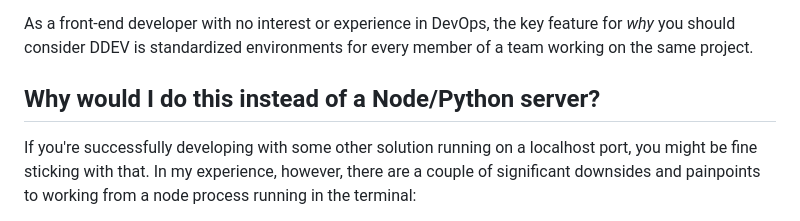
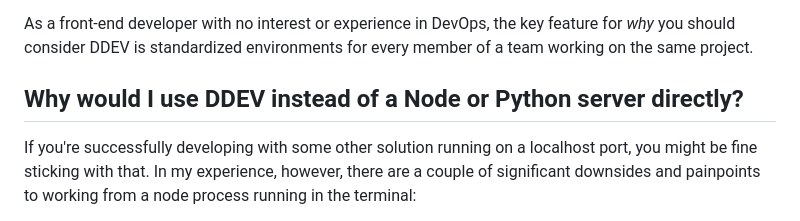
Before and after one commit to andy-blum/andy-blum, a Markdown page: src/articles/2024-01-21_DDEV-for-js.md, the part around the change. Drawn GitHub-style.

Commit message:
Phrasing fix
Co-authored-by: Andrew Berry <andrew@furrypaws.ca>

```diff
--- a/src/articles/2024-01-21_DDEV-for-js.md
+++ b/src/articles/2024-01-21_DDEV-for-js.md
@@ -15,7 +15,7 @@ Straight from [the documentation](https://ddev.readthedocs.io/en/stable/), "DDEV
 
 As a front-end developer with no interest or experience in DevOps, the key feature for _why_ you should consider DDEV is standardized environments for every member of a team working on the same project.
 
-## Why would I do this instead of a Node/Python server?
+## Why would I use DDEV instead of a Node or Python server directly?
 
 If you're successfully developing with some other solution running on a localhost port, you might be fine sticking with that. In my experience, however, there are a couple of significant downsides and painpoints to working from a node process running in the terminal:
 
```
